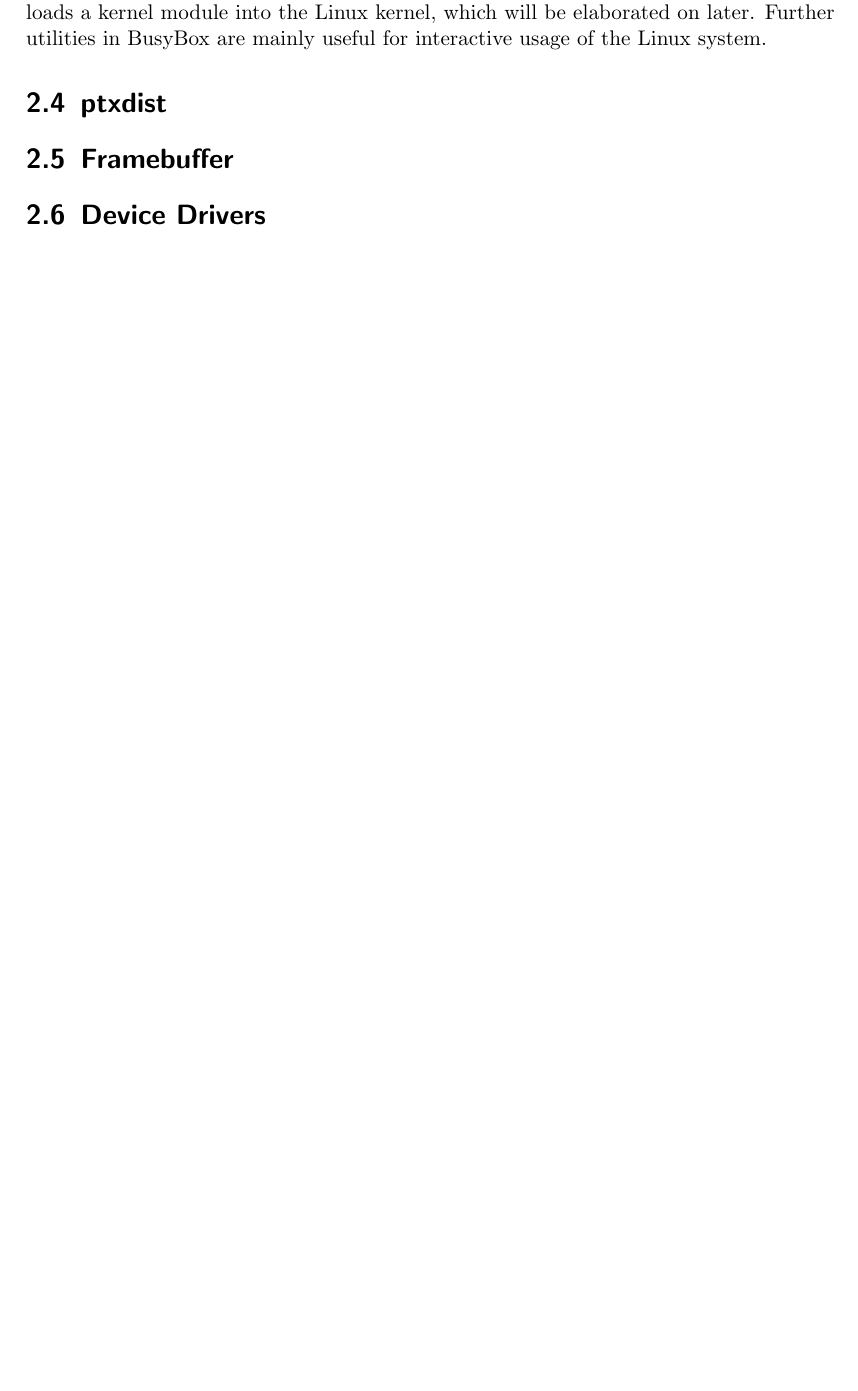
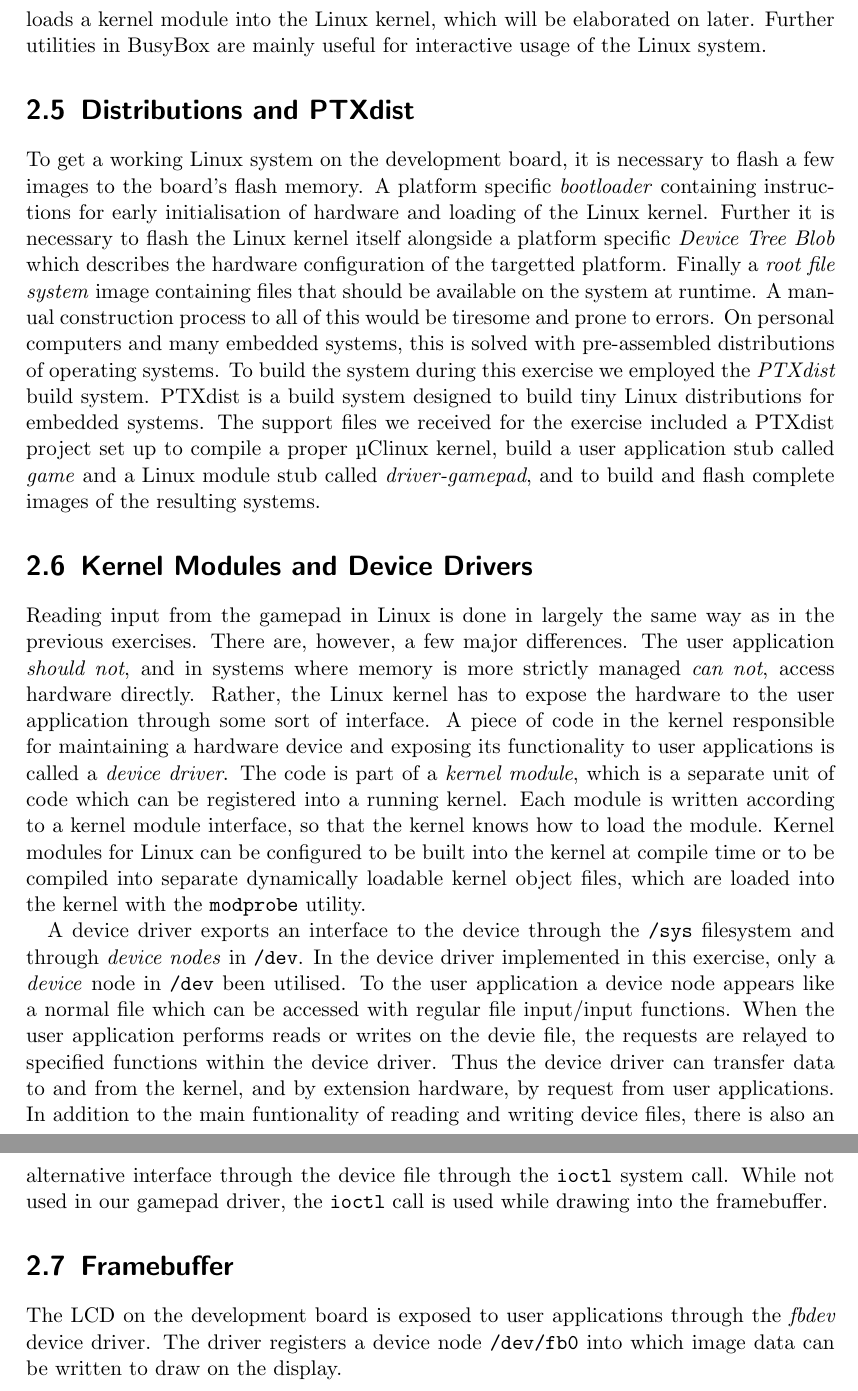
Before and after one commit to einhov/tdt4258, a LaTeX document (3/doc/main.tex, which reads 3/doc/content/02-background.tex): part of page 5 of 9 before the commit and two parts of pages 6 and 7 of 11 after it, the two joined at a grey line, cut so that both start at the same text, the shorter picture padded with empty space. Compiled offline with pdfLaTeX.

Commit message:
More more background

```diff
--- a/3/doc/content/02-background.tex
+++ b/3/doc/content/02-background.tex
@@ -86,8 +97,57 @@ information and interfaces from the Linux kernel as files in the file hierarchy.
 kernel, which will be elaborated on later. Further utilities in BusyBox are
 mainly useful for interactive usage of the Linux system.
 
-\section{ptxdist}
+\section{Distributions and PTXdist}
+
+To get a working Linux system on the development board, it is necessary to flash
+a few images to the board's flash memory. A platform specific \emph{bootloader}
+containing instructions for early initialisation of hardware and loading of the
+Linux kernel. Further it is necessary to flash the Linux kernel itself alongside
+a platform specific \emph{Device Tree Blob} which describes the hardware
+configuration of the targetted platform. Finally a \emph{root file system} image
+containing files that should be available on the system at runtime. A manual
+construction process to all of this would be tiresome and prone to errors. On
+personal computers and many embedded systems, this is solved with pre-assembled
+distributions of operating systems. To build the system during this exercise we
+employed the \emph{PTXdist} build system. PTXdist is a build system designed to
+build tiny Linux distributions for embedded systems. The support files we
+received for the exercise included a PTXdist project set up to compile a proper
+\textmu Clinux kernel, build a user application stub called \emph{game} and a
+Linux module stub called \emph{driver-gamepad}, and to build and flash complete
+images of the resulting systems.
+
+\section{Kernel Modules and Device Drivers}
+
+Reading input from the gamepad in Linux is done in largely the same way as in
+the previous exercises. There are, however, a few major differences. The user
+application \emph{should not}, and in systems where memory is more strictly
+managed \emph{can not}, access hardware directly. Rather, the Linux kernel has
+to expose the hardware to the user application through some sort of interface.
+A piece of code in the kernel responsible for maintaining a hardware device and
+exposing its functionality to user applications is called a \emph{device
+driver}. The code is part of a \emph{kernel module}, which is a separate unit of
+code which can be registered into a running kernel. Each module is written
+according to a kernel module interface, so that the kernel knows how to load the
+module. Kernel modules for Linux can be configured to be built into the kernel
+at compile time or to be compiled into separate dynamically loadable kernel
+object files, which are loaded into the kernel with the \texttt{modprobe}
+utility.
+
+A device driver exports an interface to the device through the \texttt{/sys}
+filesystem and through \emph{device nodes} in \texttt{/dev}. In the device
+driver implemented in this exercise, only a \emph{device} node in \texttt{/dev}
+been utilised. To the user application a device node appears like a normal file
+which can be accessed with regular file input/input functions. When the user
+application performs reads or writes on the devie file, the requests are relayed
+to specified functions within the device driver. Thus the device driver can
+transfer data to and from the kernel, and by extension hardware, by request from
+user applications. In addition to the main funtionality of reading and writing
+device files, there is also an alternative interface through the device file
+through the \texttt{ioctl} system call. While not used in our gamepad driver,
+the \texttt{ioctl} call is used while drawing into the framebuffer.
 
 \section{Framebuffer}
 
-\section{Device Drivers}
+The LCD on the development board is exposed to user applications through the
+\emph{fbdev} device driver. The driver registers a device node \texttt{/dev/fb0}
+into which image data can be written to draw on the display.
```
Also changed, not shown: 3/doc/content/02-background.tex (19 more changed lines).
